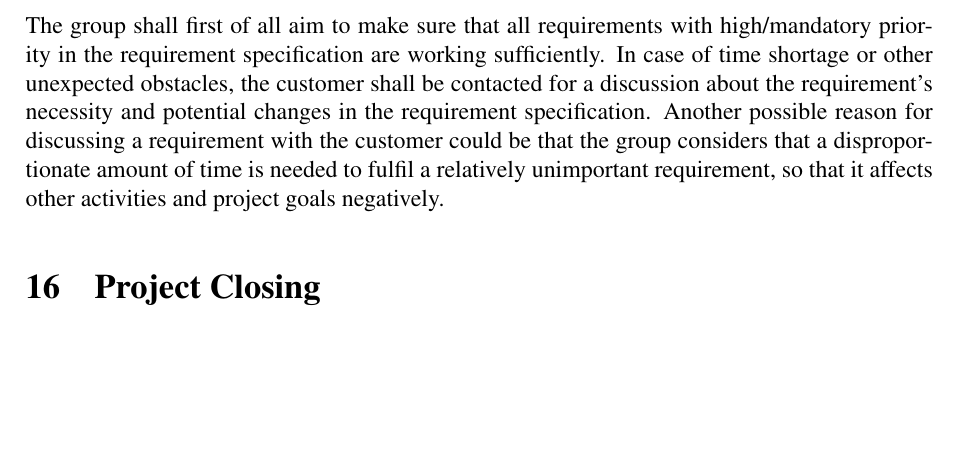
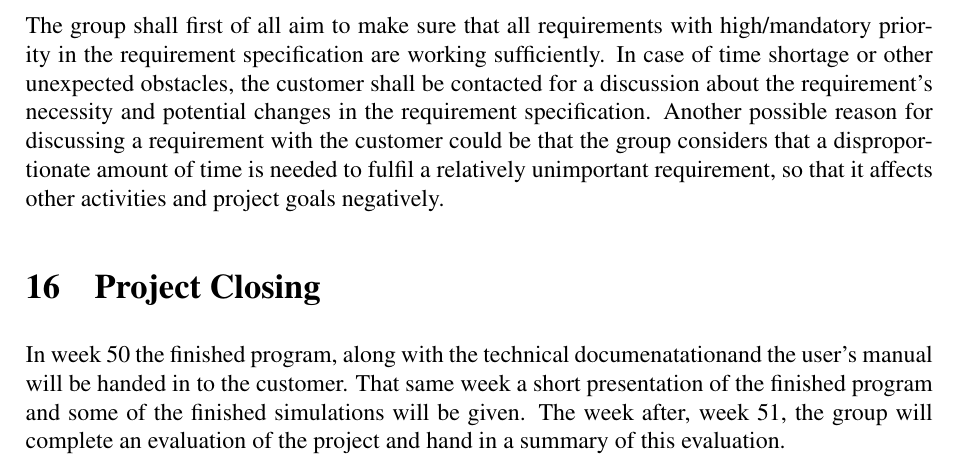
Before and after one commit to johanjoensson/TFYA50-Computational-Physics, a LaTeX document (Documentation/Project_plan/project_plan.tex, which reads Documentation/Project_plan/project_closing.tex): part of page 14 of 16, cut so that both start at the same text, the shorter picture padded with empty space. Compiled offline with pdfLaTeX.

Commit message:
Lite text inlagd

```diff
--- a/Documentation/Project_plan/project_closing.tex
+++ b/Documentation/Project_plan/project_closing.tex
@@ -1 +1,6 @@
 \section{Project Closing}
+In week 50 the finished program, along with the technical documenatationand the
+user's manual will be handed in to the customer. That same week a short
+presentation of the finished program and some of the finished simulations will
+be given. The week after, week 51, the group will complete an evaluation of the
+project and hand in a summary of this evaluation.
```
